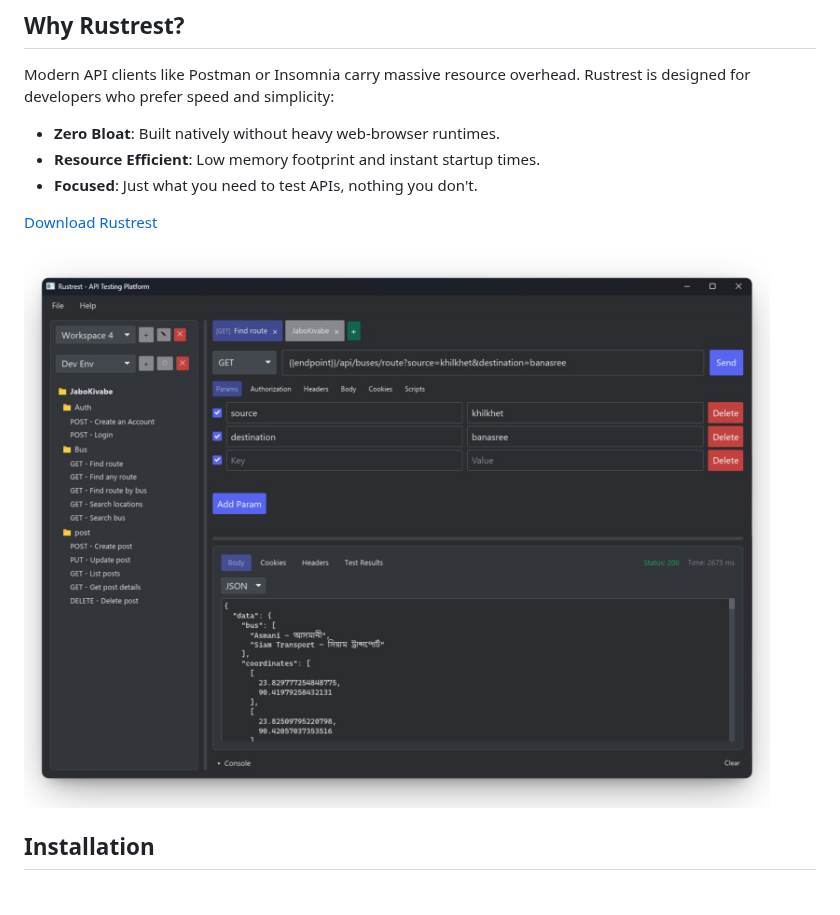
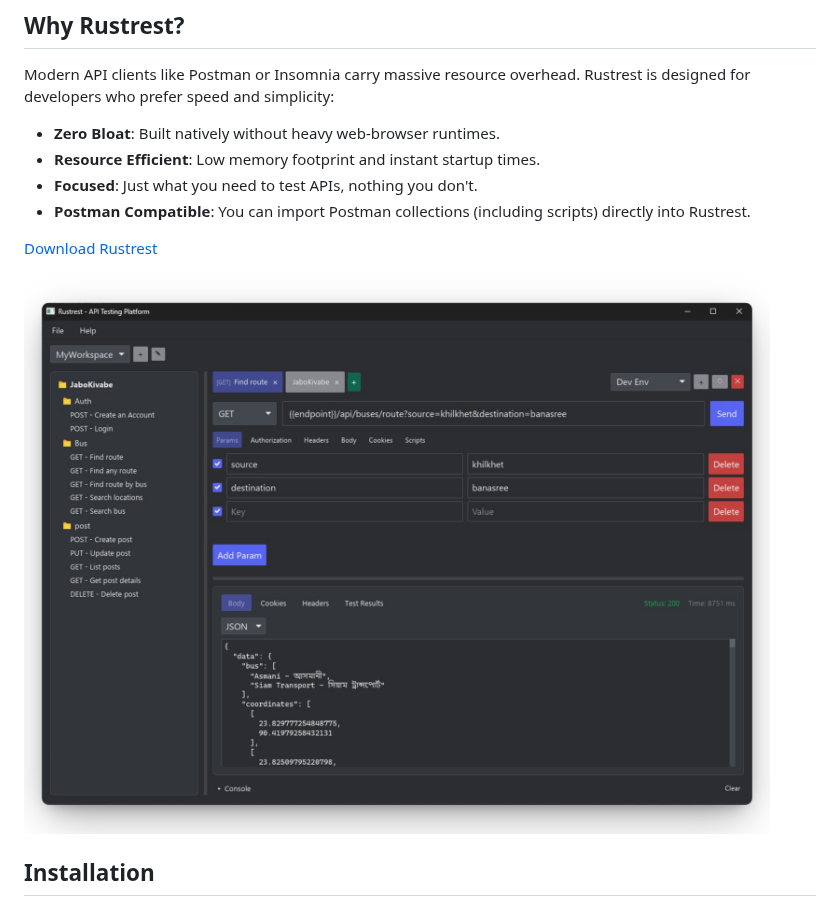
Before and after one commit to SojebSikder/rustrest, a Markdown page: README.md, the part around the change. GitHub-like rendering; pictures changed too: screenshots/Screenshot1.png.

Commit message:
docs(readme): update screenshots and readme

```diff
--- a/README.md
+++ b/README.md
@@ -13,6 +13,7 @@ Modern API clients like Postman or Insomnia carry massive resource overhead. Rus
 - **Zero Bloat**: Built natively without heavy web-browser runtimes.
 - **Resource Efficient**: Low memory footprint and instant startup times.
 - **Focused**: Just what you need to test APIs, nothing you don't.
+- **Postman Compatible**: You can import Postman collections (including scripts) directly into Rustrest.
 
 [Download Rustrest](https://github.com/SojebSikder/rustrest/releases)
 
```
